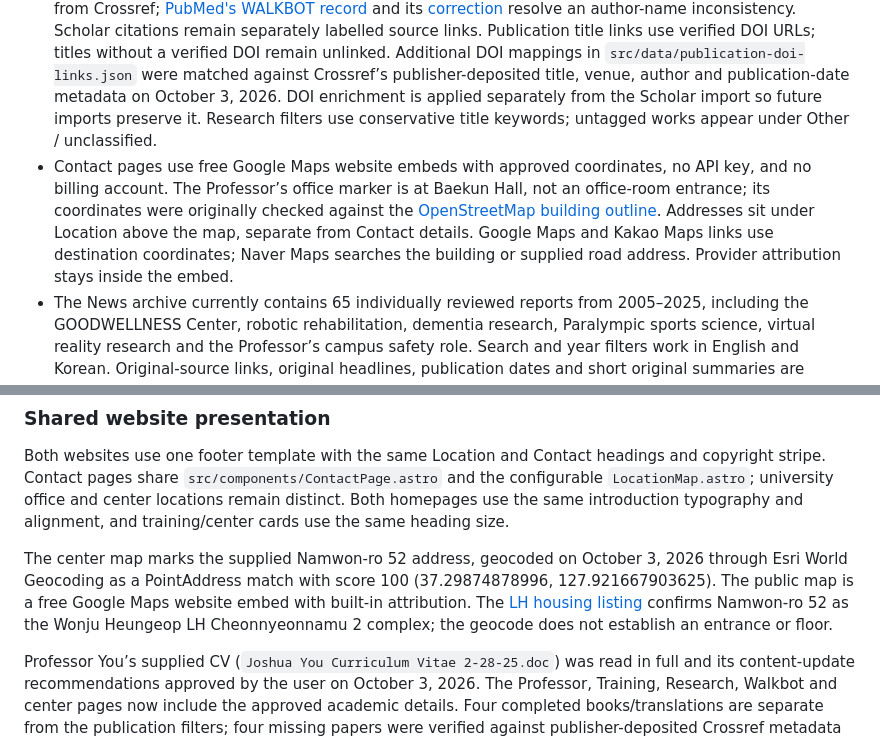
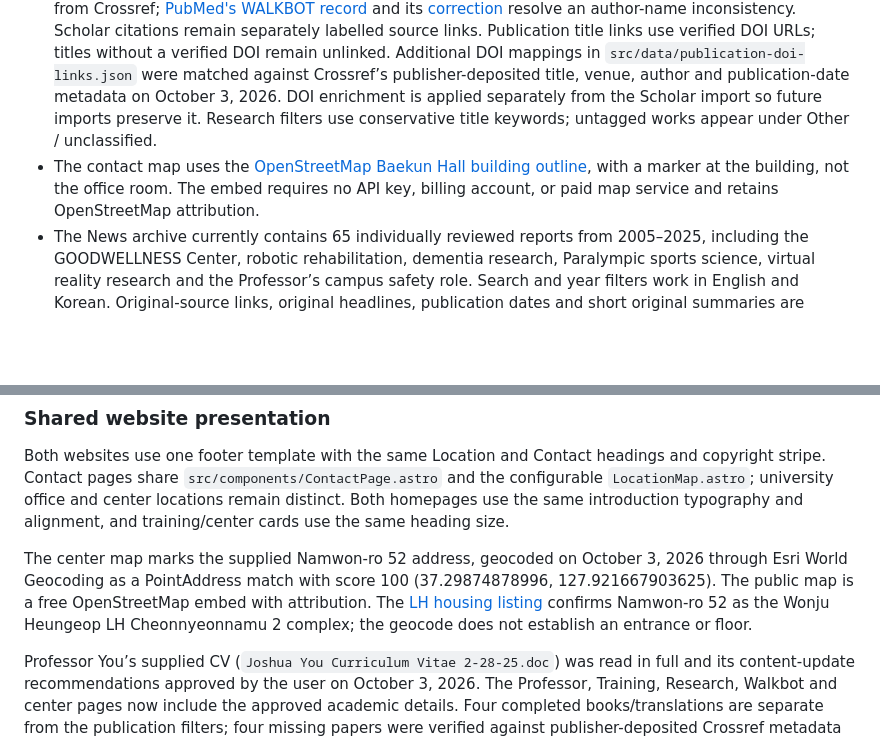
Before and after one commit to yonsei-smartlab/yonsei-smartlab.github.io, a Markdown page: README.md, 2 parts joined by grey strips. GitHub-like rendering; blank space fills up the shorter version.

Commit message:
Keep concurrent contact documentation with its pending implementation

```diff
--- a/README.md
+++ b/README.md
@@ -51,7 +51,7 @@ The Professor confirmed the full name **Sports Movement Artificial-Intelligence
 - [Professor-supplied Google Scholar profile](https://scholar.google.com/citations?user=C-fe4ZMAAAAJ&hl=en): all 217 publicly exposed records were loaded on October 3, 2026; 58 citation detail pages supplied full titles and author lists. The public bibliography displays 206 works after excluding seven correction/correspondence records at the user’s request. Three potentially misattributed records and one incomplete title are retained in source files with `reviewRequired: true` and excluded from the website. Review notes stay in source metadata. Three malformed full author lists use Scholar's cleaner abbreviated table metadata instead. Missing venue/year fields are omitted rather than replaced with editorial commentary. Correction notices and responses to letters are retained in the source archive but omitted from public lists, including three correction records indexed under the original paper titles. Their reviewed IDs are in `src/lib/publication-policy.ts` and their source titles in `src/data/publication-import.json`. Original papers, translations and conference entries are retained. Use this Scholar ID; the faculty page lists an older, different ID. No abstracts, citation metrics, or account data are copied.
 - [Detailed Yonsei faculty biography](https://ee.yonsei.ac.kr/faculty/depMember.do?mode=view&userId=pMNMbMnv8Q3Z%2Far1FXZQGQ%3D%3D&campus=wonju): education, appointments, qualifications, awards, teaching, international collaborations, and editorial boards. Historical leadership positions retain dates. The business card supplies the preferred English name, credentials, centre roles, specialties, university email, office phone/fax, and current bilingual address. The personal Gmail address was removed at the Professor’s request. No private mobile number is included. Affiliation and office address are separate contact fields.
 - The three featured publication records retain publisher-checked authors, venue, year, pages, and DOI from Crossref; [PubMed's WALKBOT record](https://pubmed.ncbi.nlm.nih.gov/25850089/) and its [correction](https://pubmed.ncbi.nlm.nih.gov/26560084/) resolve an author-name inconsistency. Scholar citations remain separately labelled source links. Publication title links use verified DOI URLs; titles without a verified DOI remain unlinked. Additional DOI mappings in `src/data/publication-doi-links.json` were matched against Crossref’s publisher-deposited title, venue, author and publication-date metadata on October 3, 2026. DOI enrichment is applied separately from the Scholar import so future imports preserve it. Research filters use conservative title keywords; untagged works appear under Other / unclassified.
-- Contact pages use free Google Maps website embeds with approved coordinates, no API key, and no billing account. The Professor’s office marker is at Baekun Hall, not an office-room entrance; its coordinates were originally checked against the [OpenStreetMap building outline](https://www.openstreetmap.org/way/369573553). Addresses sit under Location above the map, separate from Contact details. Google Maps and Kakao Maps links use destination coordinates; Naver Maps searches the building or supplied road address. Provider attribution stays inside the embed.
+- The contact map uses the [OpenStreetMap Baekun Hall building outline](https://www.openstreetmap.org/way/369573553), with a marker at the building, not the office room. The embed requires no API key, billing account, or paid map service and retains OpenStreetMap attribution.
 - The News archive currently contains 65 individually reviewed reports from 2005–2025, including the GOODWELLNESS Center, robotic rehabilitation, dementia research, Paralympic sports science, virtual reality research and the Professor’s campus safety role. Search and year filters work in English and Korean. Original-source links, original headlines, publication dates and short original summaries are retained. Forty-nine entries have locally saved original article or broadcast images, including covers, posters, invitations and photographs, with credits and source URLs. Images retain their original bytes and watermarks; logos are not substituted for article photos. No article bodies or unrelated contact details are published.
 - All 65 English news titles were revised on October 3, 2026 against the original Korean headlines and available source-page snapshots. They translate the actual headline rather than a repeated research-topic label or a minor contribution by the Professor. Roundups and schedules retain their main headline/context; summaries explain the relevant rehabilitation item. Identical original headlines can legitimately share an English title. The National Rehabilitation Center announcement retains its March 2010 event dates separately from its November 2014 page registration date. Sources, original Korean titles, summaries, dates and images were preserved.
 - At the user’s request, the 65 reports now appear as 18 stories. Five reviewed groups cover the 2025 Hwaseong/Dongtan handbook (21 reports), the April 2022 Hwaseong forum (18), the 2019 GOODWELLNESS relocation/opening (six), the December 2024 KPC seminar (four), and the May 2005 virtual reality study (three). Thirteen other events remain separate. Explicit membership and representative reports are in `src/data/news-groups.json`; rendering and reconciliation share `src/lib/news-stories.ts`. Grouping does not rewrite headlines, remove source files or change the import audit. Each story uses a representative report’s headline, summary and credited image, displays its coverage date range, and exposes all original headlines, publishers, dates and links in an expandable source list. Search and year filters include every report in each story. Merge only reports about the same event; for example, the 2023 MIRACLE selection and opening remain separate, as do the 2019 center opening and later council meeting.
@@ -165,7 +165,7 @@ The October 3 news-search run stopped at the user’s 70-minute limit with 65 pu
 
 Both websites use one footer template with the same Location and Contact headings and copyright stripe. Contact pages share `src/components/ContactPage.astro` and the configurable `LocationMap.astro`; university office and center locations remain distinct. Both homepages use the same introduction typography and alignment, and training/center cards use the same heading size.
 
-The center map marks the supplied Namwon-ro 52 address, geocoded on October 3, 2026 through Esri World Geocoding as a PointAddress match with score 100 (37.29874878996, 127.921667903625). The public map is a free Google Maps website embed with built-in attribution. The [LH housing listing](https://apply.lh.or.kr/lhapply/apply/wt/wrtanc/selectWrtancInfo.do?aisTpCd=07&ccrCnntSysDsCd=03&mi=1026&panId=2015122300012850&uppAisTpCd=06) confirms Namwon-ro 52 as the Wonju Heungeop LH Cheonnyeonnamu 2 complex; the geocode does not establish an entrance or floor.
+The center map marks the supplied Namwon-ro 52 address, geocoded on October 3, 2026 through Esri World Geocoding as a PointAddress match with score 100 (37.29874878996, 127.921667903625). The public map is a free OpenStreetMap embed with attribution. The [LH housing listing](https://apply.lh.or.kr/lhapply/apply/wt/wrtanc/selectWrtancInfo.do?aisTpCd=07&ccrCnntSysDsCd=03&mi=1026&panId=2015122300012850&uppAisTpCd=06) confirms Namwon-ro 52 as the Wonju Heungeop LH Cheonnyeonnamu 2 complex; the geocode does not establish an entrance or floor.
 
 Professor You’s supplied CV (`Joshua You Curriculum Vitae 2-28-25.doc`) was read in full and its content-update recommendations approved by the user on October 3, 2026. The Professor, Training, Research, Walkbot and center pages now include the approved academic details. Four completed books/translations are separate from the publication filters; four missing papers were verified against publisher-deposited Crossref metadata and KCI before import. Five dated funded grants supplement the original 65-row non-internal export in `src/data/cv-grants.json`; the export audit remains unchanged. `src/data/cv-reconciliation.json` records duplication decisions, exclusions and unresolved items; `cv-publication-import.json` contains publication source links. Current projects, equipment ownership, current licensure status, historical US employment end dates, ambiguous leadership titles and center founding dates are not inferred from the CV. Keep the original document, private contact details and financial amounts outside public output. No citation/h-index or 107-patent headline was copied from the old snapshot.
 
```
